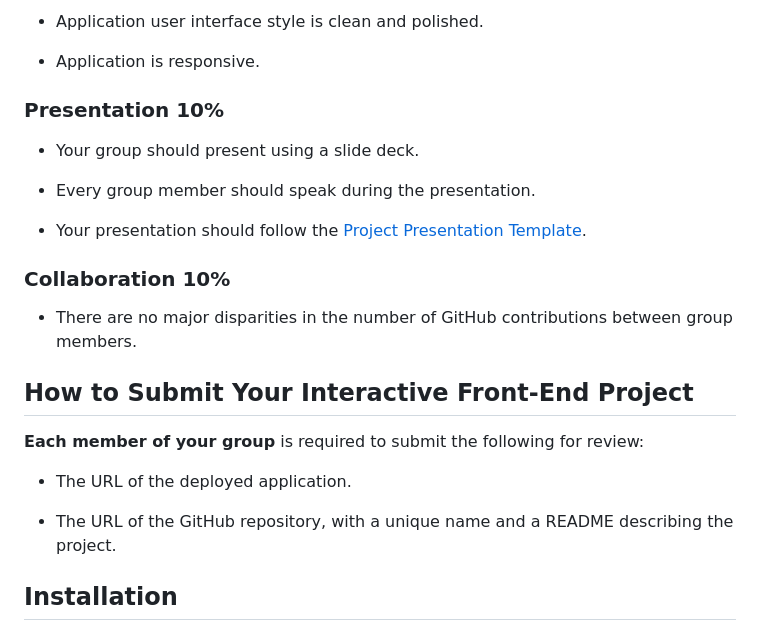
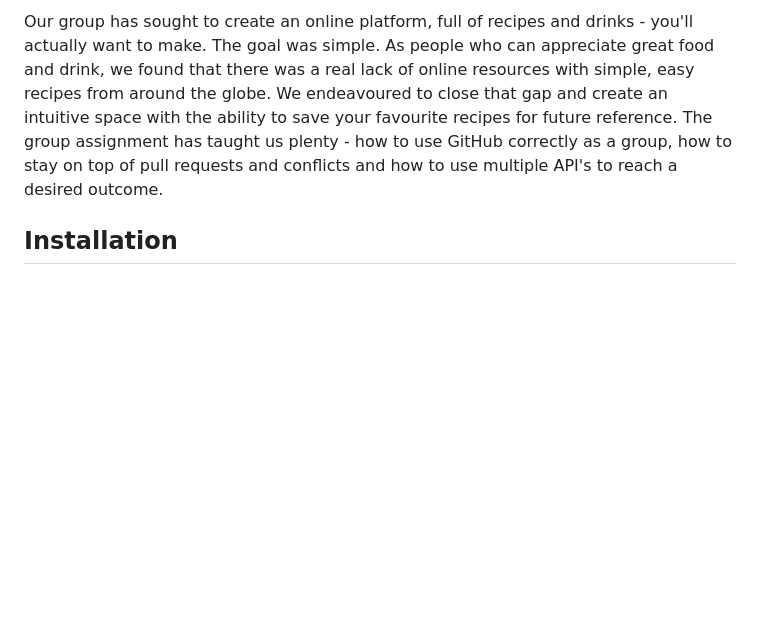
Before and after one commit to wolldog/plate-pals, a Markdown page: README.md, the part around one of its changes. GitHub-like rendering; blank space fills up the shorter version.

```diff
--- a/README.md
+++ b/README.md
@@ -112,27 +9,7 @@ This project is graded based on the following criteria:
-* Application user interface style is clean and polished.
-
-* Application is responsive.
-
-### Presentation 10%
-
-* Your group should present using a slide deck.
-
-* Every group member should speak during the presentation.
-
-* Your presentation should follow the [Project Presentation Template](https://docs.google.com/presentation/d/10QaO9KH8HtUXj__81ve0SZcpO5DbMbqqQr4iPpbwKks/edit?usp=sharing).
-
-### Collaboration 10%
-
-* There are no major disparities in the number of GitHub contributions between group members.
-
-## How to Submit Your Interactive Front-End Project
-
-**Each member of your group** is required to submit the following for review:
-
-* The URL of the deployed application.
-
-* The URL of the GitHub repository, with a unique name and a README describing the project.
-
+Our group has sought to create an online platform, full of recipes and drinks - you'll actually want to make.
+The goal was simple. As people who can appreciate great food and drink, we found that there was a real lack of online resources with simple, easy recipes
+from around the globe. We endeavoured to close that gap and create an intuitive space with the ability to save your favourite recipes for future reference.
+The group assignment has taught us plenty - how to use GitHub correctly as a group, how to stay on top of pull requests and conflicts and how to use multiple API's to reach a desired outcome.
 
 ## Installation
 
```
Also changed, not shown: other parts of README.md (+2 -107 lines).
